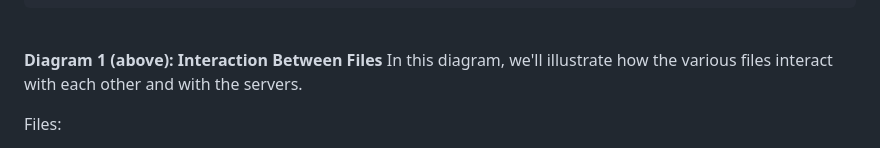
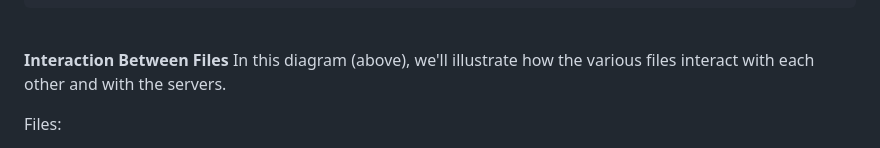
Before and after one commit to xanderstevenson/websockets-and-webhooks, a Markdown page: README.md, the part around the change. Rendered like a GitHub page.

```diff
--- a/README.md
+++ b/README.md
@@ -83,8 +83,8 @@ In this guided tutorial, we will explore the fundamentals of WebSocket communica
 <br>
 
 
-**Diagram 1 (above): Interaction Between Files**
-In this diagram, we'll illustrate how the various files interact with each other and with the servers.
+**Interaction Between Files**
+In this diagram (above), we'll illustrate how the various files interact with each other and with the servers.
 
 Files:
 
```
